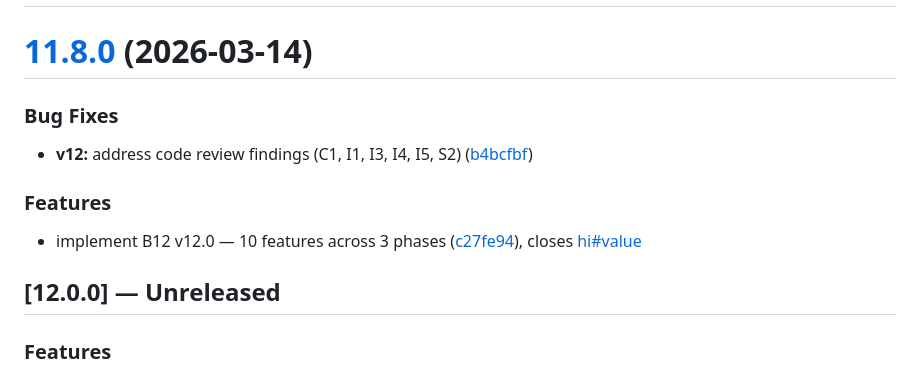
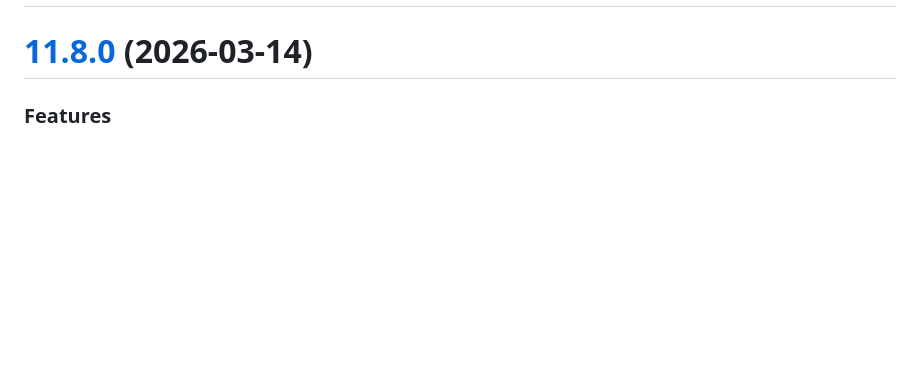
Before and after one commit to dorukardahan/B12, a Markdown page: CHANGELOG.md, the part around the change. Drawn GitHub-style; blank space fills up the shorter version.

```diff
--- a/CHANGELOG.md
+++ b/CHANGELOG.md
@@ -1,18 +1,6 @@
 # Changelog
 
 # [11.8.0](https://github.com/dorukardahan/B12/compare/v11.7.3...v11.8.0) (2026-03-14)
-
-
-### Bug Fixes
-
-* **v12:** address code review findings (C1, I1, I3, I4, I5, S2) ([b4bcfbf](https://github.com/dorukardahan/B12/commit/b4bcfbf895ba11d020dea8f060bc5cd2d0fc81c5))
-
-
-### Features
-
-* implement B12 v12.0 — 10 features across 3 phases ([c27fe94](https://github.com/dorukardahan/B12/commit/c27fe9476f37a70d1907cc382e880b90c8b5edc3)), closes [hi#value](https://github.com/hi/issues/value)
-
-## [12.0.0] — Unreleased
 
 ### Features
 
```
